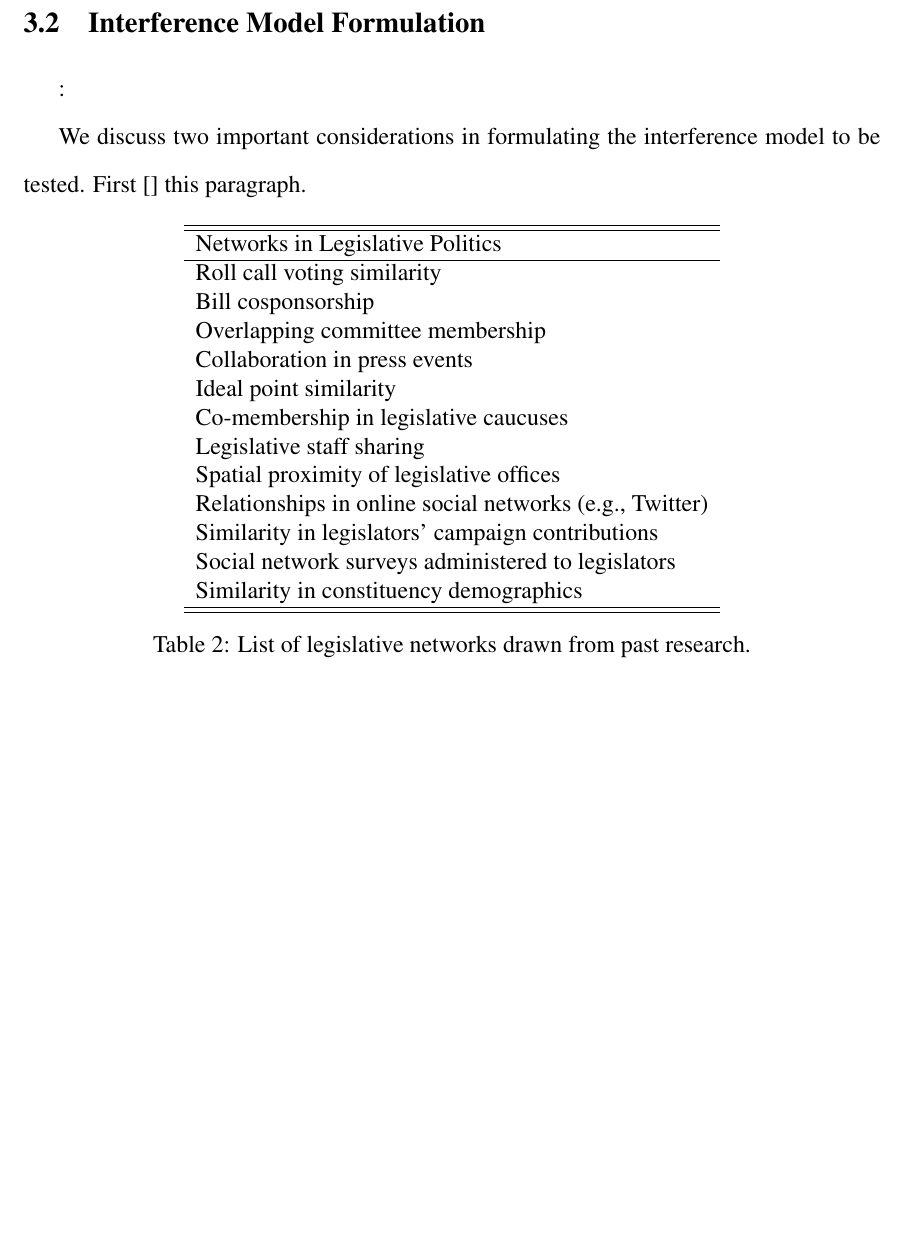
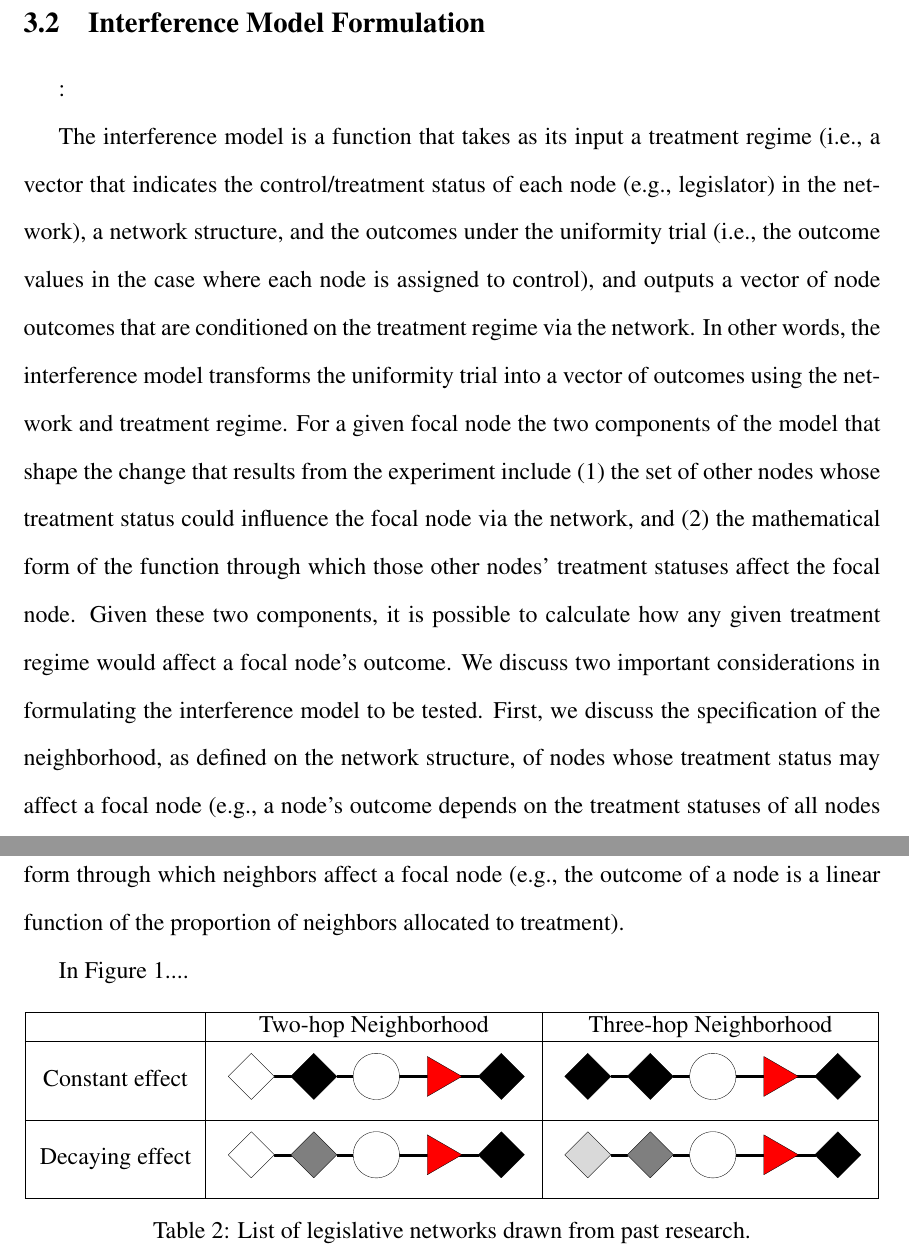
Before and after one commit to bdesmarais/interference_field_experiments, a LaTeX paper (sppq_submission/Interference_in_Field_Experiments.tex): part of page 11 of 38 before the commit and two parts of pages 11 and 12 of 38 after it, the two joined at a grey line, cut so that both start at the same text, the shorter picture padded with empty space. Compiled offline with pdfLaTeX.

Commit message:
working on table of figures

```diff
--- a/sppq_submission/Interference_in_Field_Experiments.tex
+++ b/sppq_submission/Interference_in_Field_Experiments.tex
@@ -3,6 +3,7 @@
 %==============Packages & Commands==============
 \usepackage{graphicx}
 \usepackage{fancyvrb}
+\usepackage{array}
 \usepackage{tikz}
 %%%<
 \usepackage{listings}
@@ -254,27 +255,19 @@ The determination regarding which network(s) to consider in any particular appli
 
 \subsection{Interference Model Formulation}:
 
-We discuss two important considerations in formulating the interference model to be tested. First [] this paragraph.
+The interference model is a function that takes as its input a treatment regime (i.e., a vector that indicates the control/treatment status of each node (e.g., legislator) in the network), a network structure, and the outcomes under the uniformity trial (i.e., the outcome values in the case where each node is assigned to control), and outputs a vector of node outcomes that are conditioned on the treatment regime via the network. In other words, the interference model transforms the uniformity trial into a vector of outcomes using the network and treatment regime. For a given focal node the two components of the model that shape the change that results from the experiment include (1) the set of other nodes whose treatment status could influence the focal node via the network, and (2) the mathematical form of the function through which those other nodes' treatment statuses affect the focal node. Given these two components, it is possible to calculate how any given treatment regime would affect a focal node's outcome. We discuss two important considerations in formulating the interference model to be tested. First, we discuss the specification of the neighborhood, as defined on the network structure, of nodes whose treatment status may affect a focal node (e.g., a node's outcome depends on the treatment statuses of all nodes that are at most two hops away). Second, we discuss the specification of the functional form through which neighbors affect a focal node (e.g., the outcome of a node is a linear function of the proportion of neighbors allocated to treatment).
+
+In Figure 1....
 
 \begin{table}[h]
 \centering
-\begin{tabular}{lccc}
-\hline \hline
- Networks in Legislative Politics\\
+\begin{tabular}{|>{\centering\arraybackslash}m{2.75cm}|>{\centering\arraybackslash}m{5.5cm}|>{\centering\arraybackslash}m{5.5cm}|}
 \hline
-Roll call voting similarity\\
-Bill cosponsorship\\
-Overlapping committee membership\\
-Collaboration in press events\\
-Ideal point similarity \\
-Co-membership in legislative caucuses\\
-Legislative staff sharing \\
-Spatial proximity of legislative offices \\
-Relationships in online social networks (e.g., Twitter) \\
-Similarity in legislators' campaign contributions \\
-Social network surveys administered to legislators \\
-Similarity in constituency demographics \\
-\hline \hline
+& Two-hop Neighborhood & Three-hop Neighborhood \\
+\hline
+Constant effect  & \includegraphics[scale=.225,clip=true,trim = 13cm 10cm 13cm 10cm]{./images/effect_constant_twohops} &  \includegraphics[scale=.225,clip=true,trim = 13cm 10cm 13cm 10cm]{./images/effect_constant_threehops} \\ \hline
+Decaying effect &  \includegraphics[scale=.225,clip=true,trim = 13cm 10cm 13cm 10cm]{./images/effect_decay_twohops} &  \includegraphics[scale=.225,clip=true,trim = 13cm 10cm 13cm 10cm]{./images/effect_decay_threehops} \\
+\hline
 \end{tabular}
 
 \caption{List of legislative networks drawn from past research.}
```
Also changed, not shown: sppq_submission/Interference_in_Field_Experiments.pdf, sppq_submission/images/constant_threehops.pdf (added), sppq_submission/images/effect_constant_threehops.pdf (added), sppq_submission/images/effect_constant_twohops.pdf (added), sppq_submission/images/effect_decay_threehops.pdf (added), sppq_submission/images/effect_decay_twohops.pdf (added), 6 other files.
